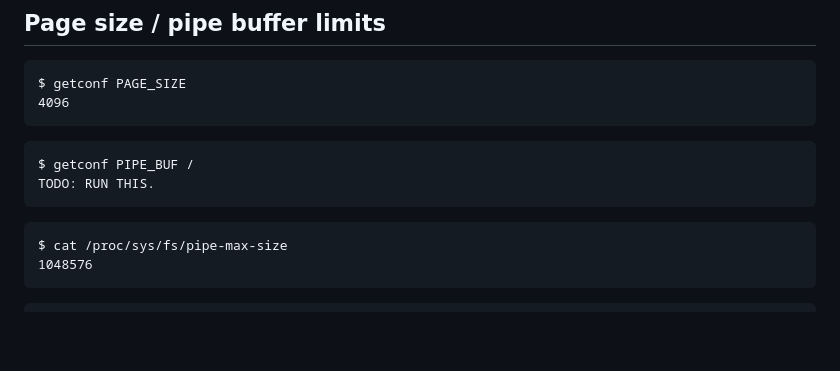
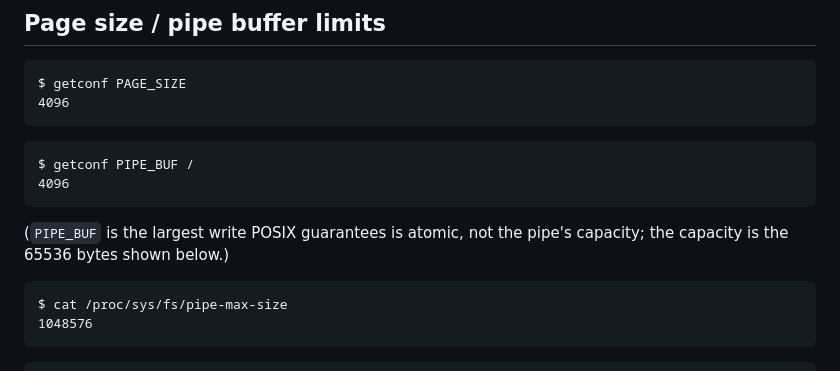
Before and after one commit to ArjunAnil2000/736-mini-project-2, a Markdown page: lap-specs.md, the part around the change. Drawn GitHub-style; blank space fills up the shorter version.

Commit message:
updated lap-specs

````diff
--- a/lap-specs.md
+++ b/lap-specs.md
@@ -111,8 +111,10 @@ $ getconf PAGE_SIZE
 
 ```
 $ getconf PIPE_BUF /
-TODO: RUN THIS.
+4096
 ```
+(`PIPE_BUF` is the largest write POSIX guarantees is atomic, not the pipe's capacity; the capacity is the
+65536 bytes shown below.)
 
 ```
 $ cat /proc/sys/fs/pipe-max-size
````
